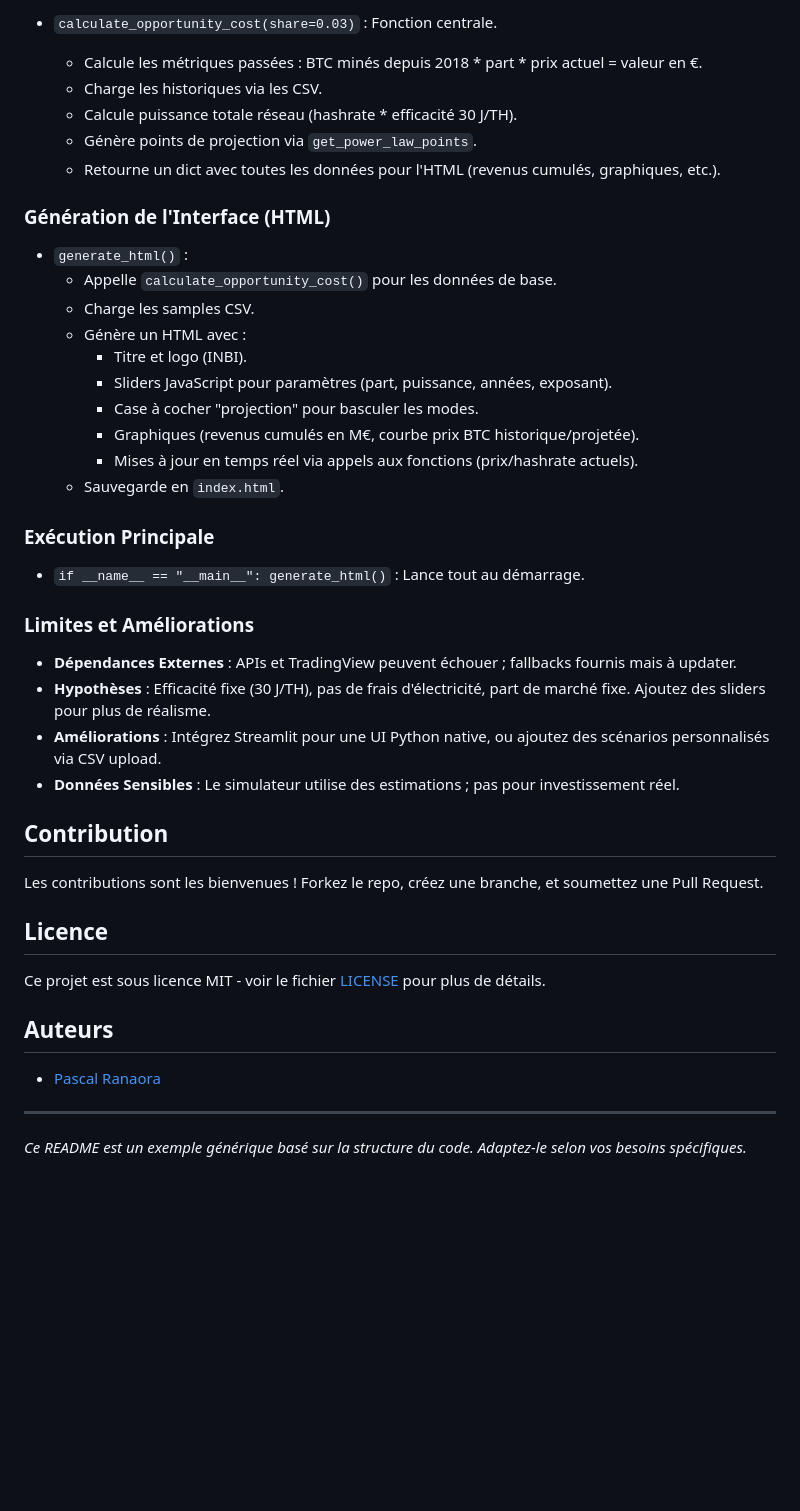
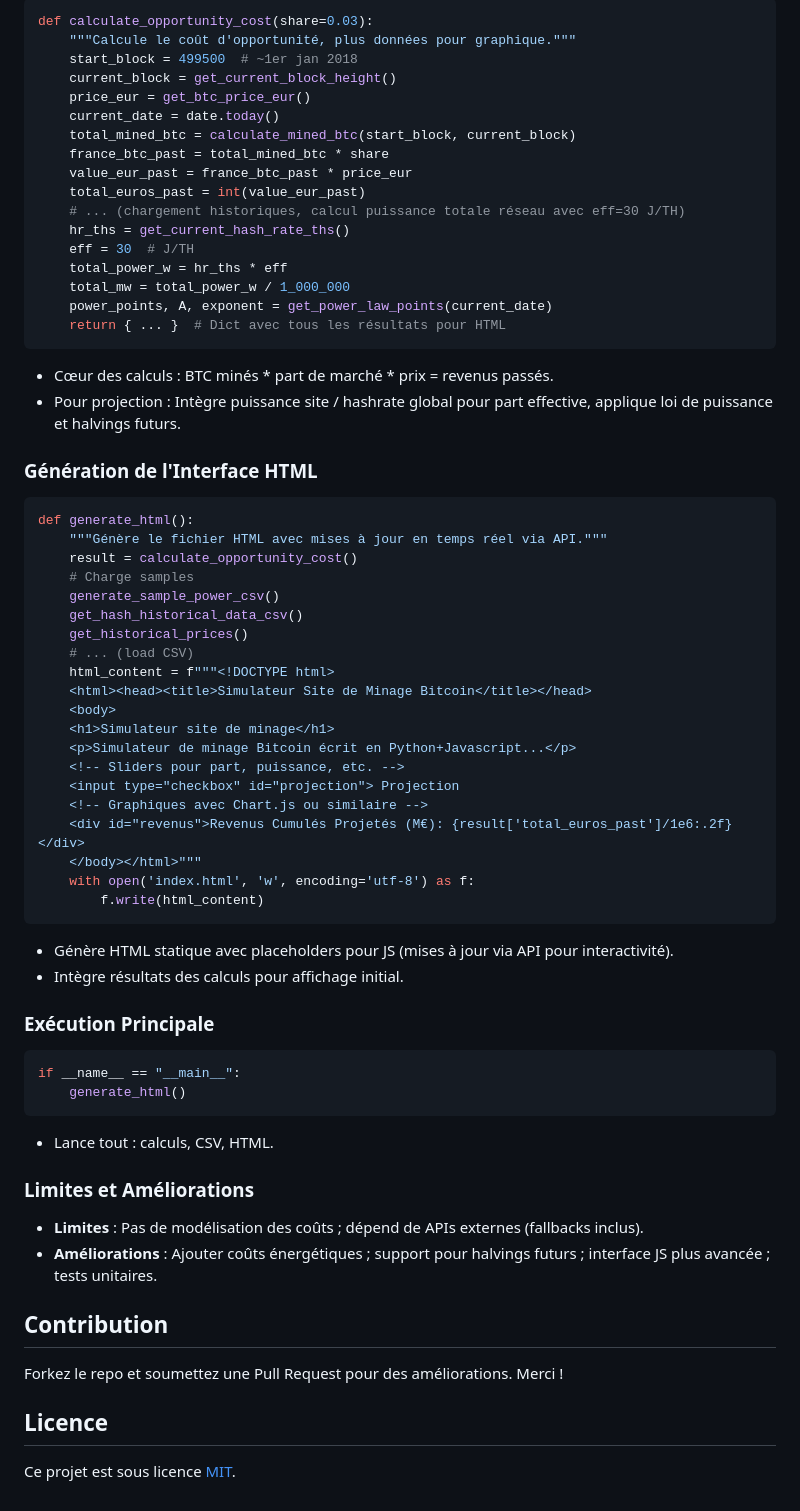
Before and after one commit to pascalranaora/simulateur-bitcoin, a Markdown page: README.md, the part around the change printed below. Rendered like a GitHub page; blank space fills up the shorter version.

````diff
--- a/README.md
+++ b/README.md
@@ -118,44 +223,67 @@ Ces fonctions chargent les données pour le backtesting : en mode simulation, le
 
-- `calculate_opportunity_cost(share=0.03)` : Fonction centrale.
-  - Calcule les métriques passées : BTC minés depuis 2018 * part * prix actuel = valeur en €.
-  - Charge les historiques via les CSV.
-  - Calcule puissance totale réseau (hashrate * efficacité 30 J/TH).
-  - Génère points de projection via `get_power_law_points`.
-  - Retourne un dict avec toutes les données pour l'HTML (revenus cumulés, graphiques, etc.).
+```python
+def calculate_opportunity_cost(share=0.03):
+    """Calcule le coût d'opportunité, plus données pour graphique."""
+    start_block = 499500  # ~1er jan 2018
+    current_block = get_current_block_height()
+    price_eur = get_btc_price_eur()
+    current_date = date.today()
+    total_mined_btc = calculate_mined_btc(start_block, current_block)
+    france_btc_past = total_mined_btc * share
+    value_eur_past = france_btc_past * price_eur
+    total_euros_past = int(value_eur_past)
+    # ... (chargement historiques, calcul puissance totale réseau avec eff=30 J/TH)
+    hr_ths = get_current_hash_rate_ths()
+    eff = 30  # J/TH
+    total_power_w = hr_ths * eff
+    total_mw = total_power_w / 1_000_000
+    power_points, A, exponent = get_power_law_points(current_date)
+    return { ... }  # Dict avec tous les résultats pour HTML
+```
+- Cœur des calculs : BTC minés * part de marché * prix = revenus passés.
+- Pour projection : Intègre puissance site / hashrate global pour part effective, applique loi de puissance et halvings futurs.
 
-### Génération de l'Interface (HTML)
-- `generate_html()` :
-  - Appelle `calculate_opportunity_cost()` pour les données de base.
-  - Charge les samples CSV.
-  - Génère un HTML avec :
-    - Titre et logo (INBI).
-    - Sliders JavaScript pour paramètres (part, puissance, années, exposant).
-    - Case à cocher "projection" pour basculer les modes.
-    - Graphiques (revenus cumulés en M€, courbe prix BTC historique/projetée).
-    - Mises à jour en temps réel via appels aux fonctions (prix/hashrate actuels).
-  - Sauvegarde en `index.html`.
+### Génération de l'Interface HTML
+```python
+def generate_html():
+    """Génère le fichier HTML avec mises à jour en temps réel via API."""
+    result = calculate_opportunity_cost()
+    # Charge samples
+    generate_sample_power_csv()
+    get_hash_historical_data_csv()
+    get_historical_prices()
+    # ... (load CSV)
+    html_content = f"""<!DOCTYPE html>
+    <html><head><title>Simulateur Site de Minage Bitcoin</title></head>
+    <body>
+    <h1>Simulateur site de minage</h1>
+    <p>Simulateur de minage Bitcoin écrit en Python+Javascript...</p>
+    <!-- Sliders pour part, puissance, etc. -->
+    <input type="checkbox" id="projection"> Projection
+    <!-- Graphiques avec Chart.js ou similaire -->
+    <div id="revenus">Revenus Cumulés Projetés (M€): {result['total_euros_past']/1e6:.2f}</div>
+    </body></html>"""
+    with open('index.html', 'w', encoding='utf-8') as f:
+        f.write(html_content)
+```
+- Génère HTML statique avec placeholders pour JS (mises à jour via API pour interactivité).
+- Intègre résultats des calculs pour affichage initial.
 
 ### Exécution Principale
-- `if __name__ == "__main__": generate_html()` : Lance tout au démarrage.
+```python
+if __name__ == "__main__":
+    generate_html()
+```
+- Lance tout : calculs, CSV, HTML.
 
 ### Limites et Améliorations
-- **Dépendances Externes** : APIs et TradingView peuvent échouer ; fallbacks fournis mais à updater.
-- **Hypothèses** : Efficacité fixe (30 J/TH), pas de frais d'électricité, part de marché fixe. Ajoutez des sliders pour plus de réalisme.
-- **Améliorations** : Intégrez Streamlit pour une UI Python native, ou ajoutez des scénarios personnalisés via CSV upload.
-- **Données Sensibles** : Le simulateur utilise des estimations ; pas pour investissement réel.
+- **Limites** : Pas de modélisation des coûts ; dépend de APIs externes (fallbacks inclus).
+- **Améliorations** : Ajouter coûts énergétiques ; support pour halvings futurs ; interface JS plus avancée ; tests unitaires.
 
 ## Contribution
 
-Les contributions sont les bienvenues ! Forkez le repo, créez une branche, et soumettez une Pull Request.
+Forkez le repo et soumettez une Pull Request pour des améliorations. Merci !
 
 ## Licence
 
-Ce projet est sous licence MIT - voir le fichier [LICENSE](LICENSE) pour plus de détails.
-
-## Auteurs
-
-- [Pascal Ranaora](https://github.com/pascalranaora)
-
----
-
-*Ce README est un exemple générique basé sur la structure du code. Adaptez-le selon vos besoins spécifiques.*
+Ce projet est sous licence [MIT](LICENSE).
````
Also changed, not shown: other parts of README.md (+174 -69 lines).
